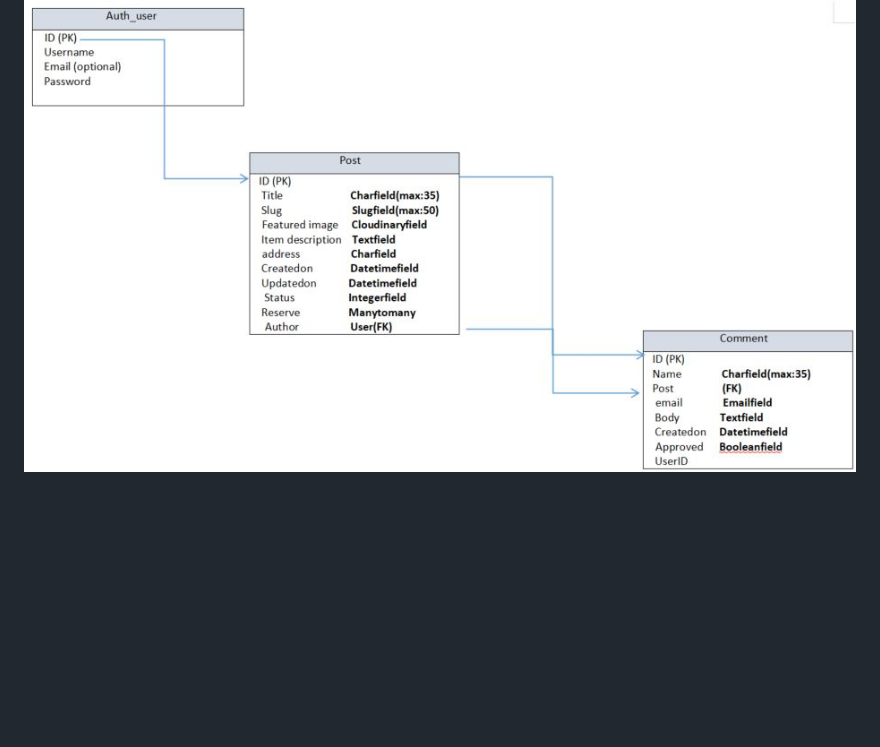
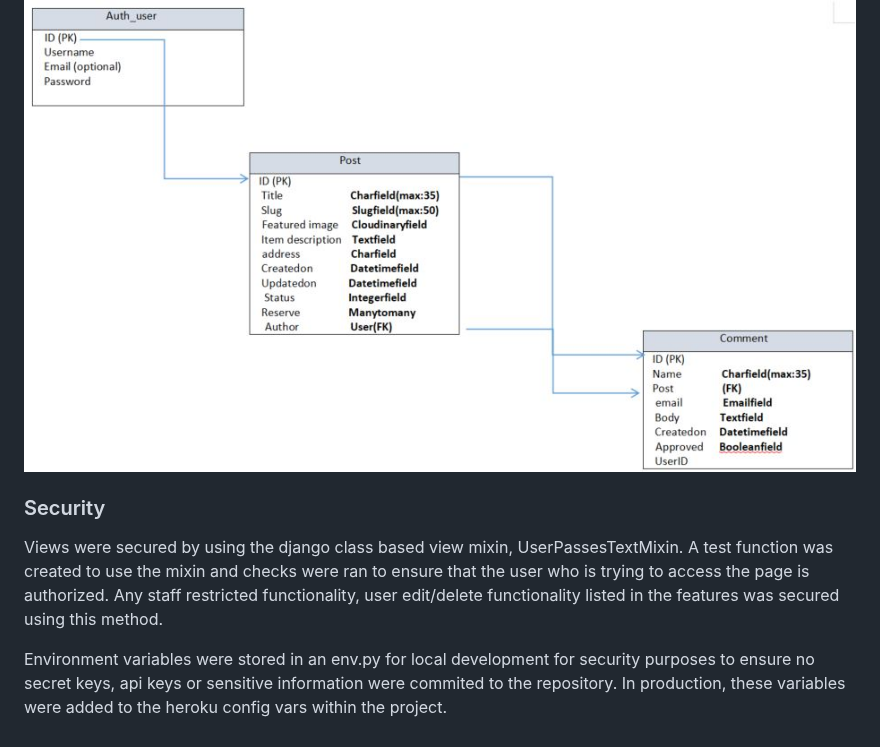
Before and after one commit to samuelandersoncodes/save-food, a Markdown page: README.md, the part around the change. GitHub-like rendering; blank space fills up the shorter version.

Commit message:
docs: Add security implementation

```diff
--- a/README.md
+++ b/README.md
@@ -488,3 +488,9 @@ Postings are related to the author (user) by a Foreign Key which allows the user
 The entity relationship diagram below shows the schemas for each of the models and how they are related.
 
 ![Entity Relationship Diagram](docs/readme_images/database-d.JPG)
+
+### Security
+
+Views were secured by using the django class based view mixin, UserPassesTextMixin. A test function was created to use the mixin and checks were ran to ensure that the user who is trying to access the page is authorized. Any staff restricted functionality, user edit/delete functionality listed in the features was secured using this method.
+
+Environment variables were stored in an env.py for local development for security purposes to ensure no secret keys, api keys or sensitive information were commited to the repository. In production, these variables were added to the heroku config vars within the project.
```
